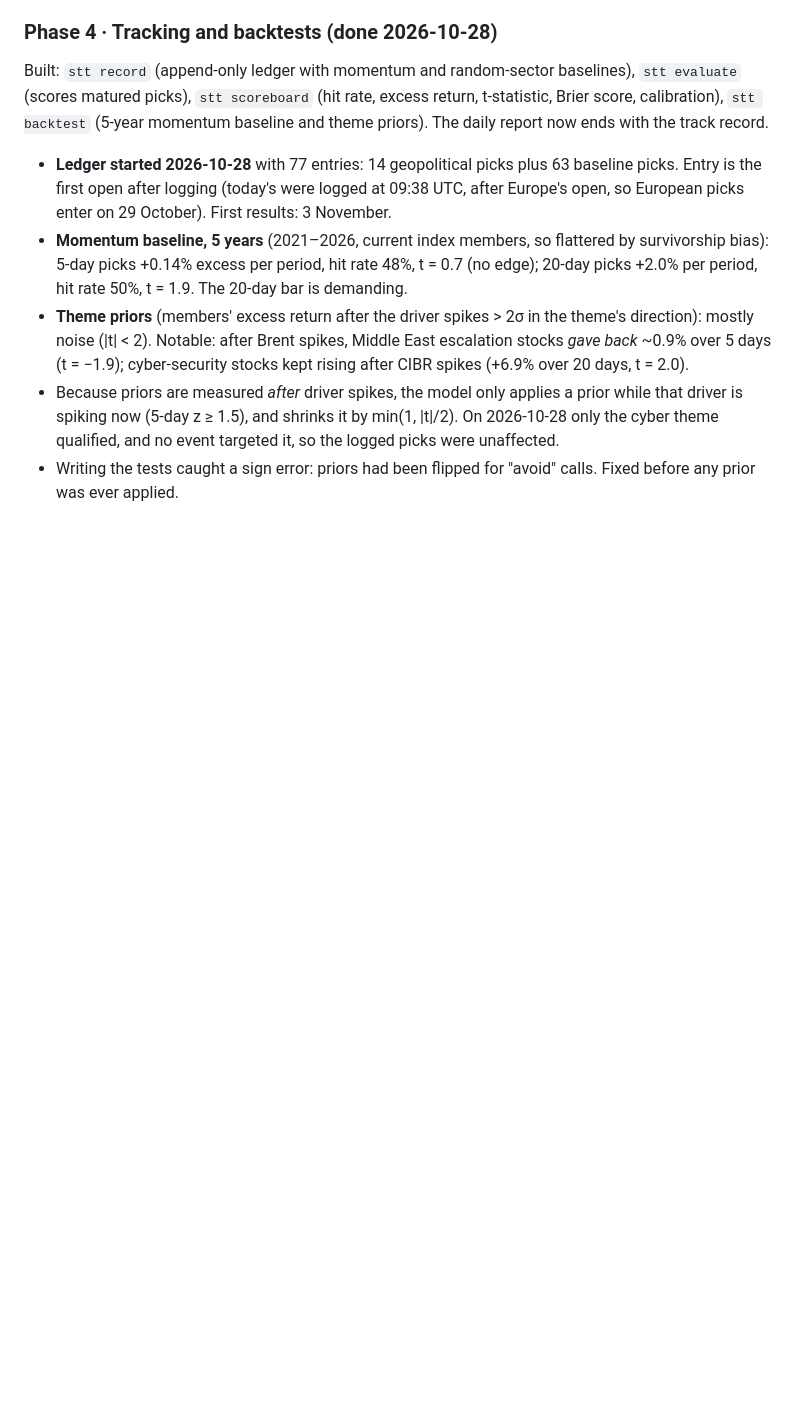
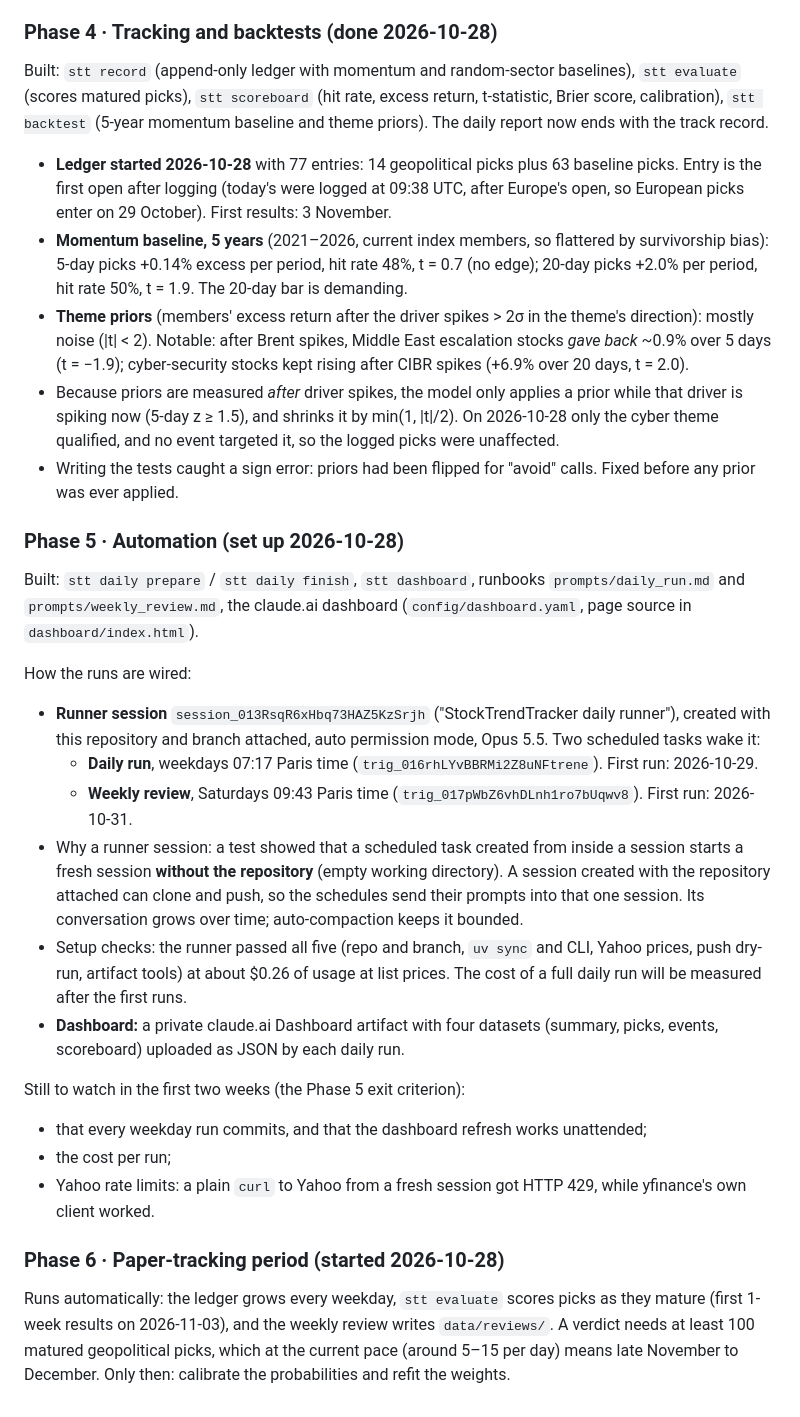
Before and after one commit to adrudis11/StockTrendTracker, a Markdown page: docs/PLAN.md, the part around the change. Rendered like a GitHub page; blank space fills up the shorter version.

Commit message:
Plan: record automation setup and start of the paper-tracking period
Co-Authored-By: Claude Opus 5.5 <noreply@anthropic.com>
Claude-Session: https://claude.ai/code/session_013RsqR7PyvcBWS7jmmTDBxa

```diff
--- a/docs/PLAN.md
+++ b/docs/PLAN.md
@@ -476,3 +476,44 @@ theme priors). The daily report now ends with the track record.
   picks were unaffected.
 - Writing the tests caught a sign error: priors had been flipped for "avoid" calls.
   Fixed before any prior was ever applied.
+
+### Phase 5 · Automation (set up 2026-10-28)
+
+Built: `stt daily prepare` / `stt daily finish`, `stt dashboard`, runbooks
+`prompts/daily_run.md` and `prompts/weekly_review.md`, the claude.ai dashboard
+(`config/dashboard.yaml`, page source in `dashboard/index.html`).
+
+How the runs are wired:
+
+- **Runner session** `session_013RsqR6xHbq73HAZ5KzSrjh` ("StockTrendTracker daily
+  runner"), created with this repository and branch attached, auto permission mode,
+  Opus 5.5. Two scheduled tasks wake it:
+  - **Daily run**, weekdays 07:17 Paris time (`trig_016rhLYvBBRMi2Z8uNFtrene`).
+    First run: 2026-10-29.
+  - **Weekly review**, Saturdays 09:43 Paris time (`trig_017pWbZ6vhDLnh1ro7bUqwv8`).
+    First run: 2026-10-31.
+- Why a runner session: a test showed that a scheduled task created from inside a
+  session starts a fresh session **without the repository** (empty working
+  directory). A session created with the repository attached can clone and push, so
+  the schedules send their prompts into that one session. Its conversation grows over
+  time; auto-compaction keeps it bounded.
+- Setup checks: the runner passed all five (repo and branch, `uv sync` and CLI,
+  Yahoo prices, push dry-run, artifact tools) at about $0.26 of usage at list prices.
+  The cost of a full daily run will be measured after the first runs.
+- **Dashboard:** a private claude.ai Dashboard artifact with four datasets
+  (summary, picks, events, scoreboard) uploaded as JSON by each daily run.
+
+Still to watch in the first two weeks (the Phase 5 exit criterion):
+
+- that every weekday run commits, and that the dashboard refresh works unattended;
+- the cost per run;
+- Yahoo rate limits: a plain `curl` to Yahoo from a fresh session got HTTP 429, while
+  yfinance's own client worked.
+
+### Phase 6 · Paper-tracking period (started 2026-10-28)
+
+Runs automatically: the ledger grows every weekday, `stt evaluate` scores picks as
+they mature (first 1-week results on 2026-11-03), and the weekly review writes
+`data/reviews/`. A verdict needs at least 100 matured geopolitical picks, which at the
+current pace (around 5–15 per day) means late November to December. Only then:
+calibrate the probabilities and refit the weights.
```
Also changed, not shown: CLAUDE.md (+3 -0 lines).
